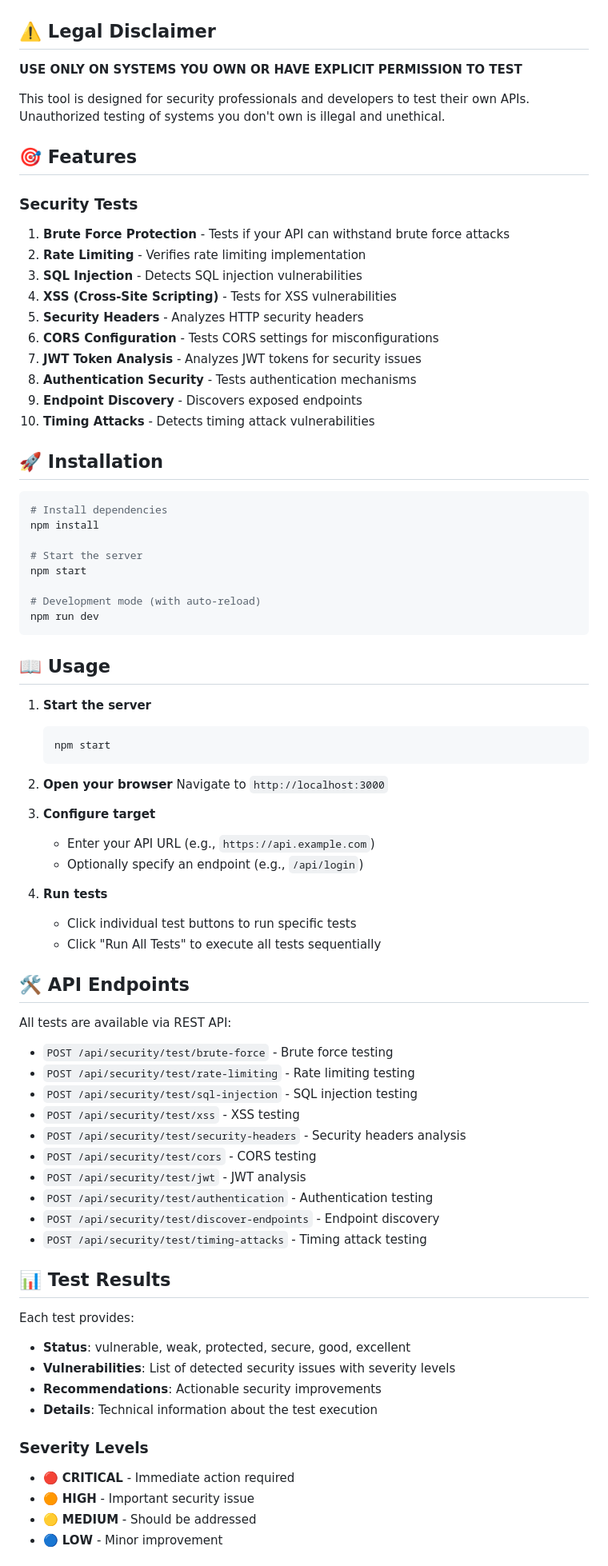
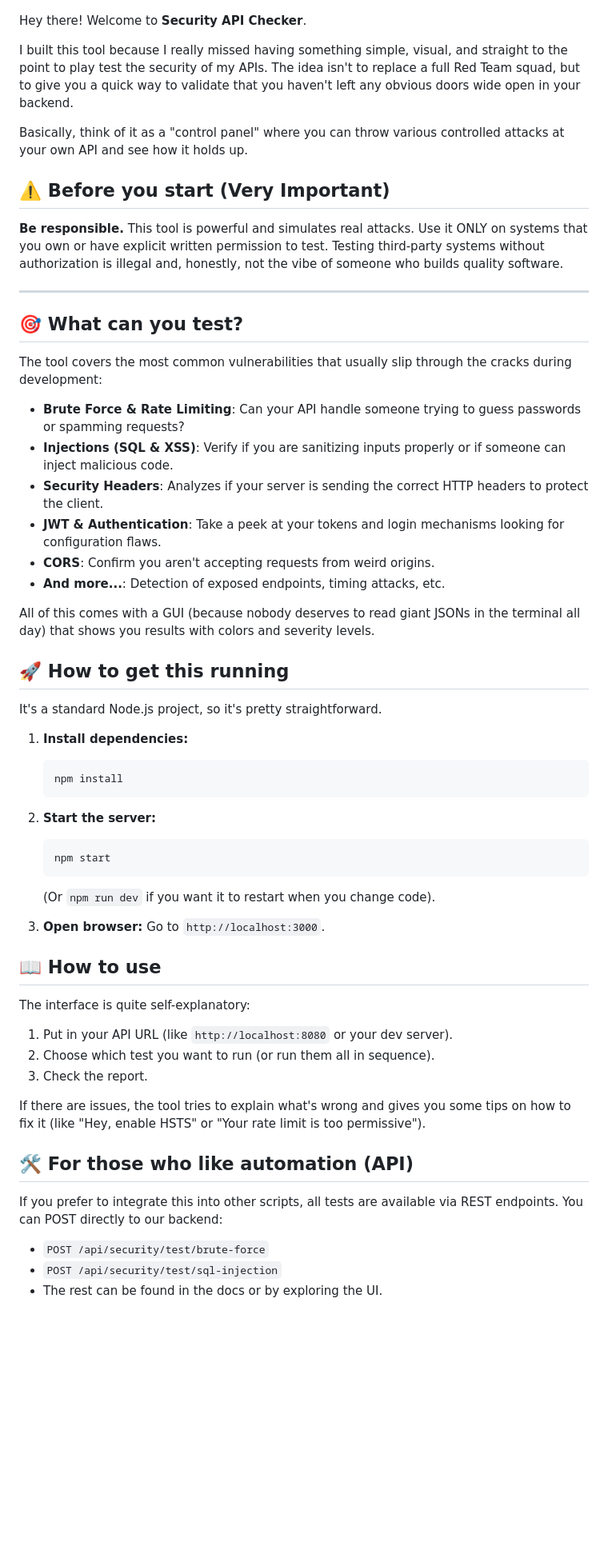
Before and after one commit to luismrfonseca/node-security-api-check, a Markdown page: README.md, the part around one of its changes. Shown at 80% size. GitHub-like rendering; blank space fills up the shorter version.

Commit message:
docs: Rewrite README for a more concise and conversational introduction to the Security API Checker.

````diff
--- a/README.md
+++ b/README.md
@@ -4,84 +2,64 @@ Professional API Security Testing Tool for penetration testing and vulnerability
 
 ![dashboard](dashboard.png)
 
-## ⚠️ Legal Disclaimer
+Hey there! Welcome to **Security API Checker**.
 
-**USE ONLY ON SYSTEMS YOU OWN OR HAVE EXPLICIT PERMISSION TO TEST**
+I built this tool because I really missed having something simple, visual, and straight to the point to play test the security of my APIs. The idea isn't to replace a full Red Team squad, but to give you a quick way to validate that you haven't left any obvious doors wide open in your backend.
 
-This tool is designed for security professionals and developers to test their own APIs. Unauthorized testing of systems you don't own is illegal and unethical.
+Basically, think of it as a "control panel" where you can throw various controlled attacks at your own API and see how it holds up.
 
-## 🎯 Features
+## ⚠️ Before you start (Very Important)
 
-### Security Tests
+**Be responsible.**
+This tool is powerful and simulates real attacks. Use it ONLY on systems that you own or have explicit written permission to test. Testing third-party systems without authorization is illegal and, honestly, not the vibe of someone who builds quality software.
 
-1. **Brute Force Protection** - Tests if your API can withstand brute force attacks
-2. **Rate Limiting** - Verifies rate limiting implementation
-3. **SQL Injection** - Detects SQL injection vulnerabilities
-4. **XSS (Cross-Site Scripting)** - Tests for XSS vulnerabilities
-5. **Security Headers** - Analyzes HTTP security headers
-6. **CORS Configuration** - Tests CORS settings for misconfigurations
-7. **JWT Token Analysis** - Analyzes JWT tokens for security issues
-8. **Authentication Security** - Tests authentication mechanisms
-9. **Endpoint Discovery** - Discovers exposed endpoints
-10. **Timing Attacks** - Detects timing attack vulnerabilities
+---
 
-## 🚀 Installation
+## 🎯 What can you test?
 
-```bash
-# Install dependencies
-npm install
+The tool covers the most common vulnerabilities that usually slip through the cracks during development:
 
-# Start the server
-npm start
+*   **Brute Force & Rate Limiting**: Can your API handle someone trying to guess passwords or spamming requests?
+*   **Injections (SQL & XSS)**: Verify if you are sanitizing inputs properly or if someone can inject malicious code.
+*   **Security Headers**: Analyzes if your server is sending the correct HTTP headers to protect the client.
+*   **JWT & Authentication**: Take a peek at your tokens and login mechanisms looking for configuration flaws.
+*   **CORS**: Confirm you aren't accepting requests from weird origins.
+*   **And more...**: Detection of exposed endpoints, timing attacks, etc.
 
-# Development mode (with auto-reload)
-npm run dev
-```
+All of this comes with a GUI (because nobody deserves to read giant JSONs in the terminal all day) that shows you results with colors and severity levels.
 
-## 📖 Usage
+## 🚀 How to get this running
 
-1. **Start the server**
-   ```bash
-   npm start
-   ```
+It's a standard Node.js project, so it's pretty straightforward.
 
-2. **Open your browser**
-   Navigate to `http://localhost:3000`
+1.  **Install dependencies:**
+    ```bash
+    npm install
+    ```
 
-3. **Configure target**
-   - Enter your API URL (e.g., `https://api.example.com`)
-   - Optionally specify an endpoint (e.g., `/api/login`)
+2.  **Start the server:**
+    ```bash
+    npm start
+    ```
+    (Or `npm run dev` if you want it to restart when you change code).
 
-4. **Run tests**
-   - Click individual test buttons to run specific tests
-   - Click "Run All Tests" to execute all tests sequentially
+3.  **Open browser:**
+    Go to `http://localhost:3000`.
 
-## 🛠️ API Endpoints
+## 📖 How to use
 
-All tests are available via REST API:
+The interface is quite self-explanatory:
+1.  Put in your API URL (like `http://localhost:8080` or your dev server).
+2.  Choose which test you want to run (or run them all in sequence).
+3.  Check the report.
 
-- `POST /api/security/test/brute-force` - Brute force testing
-- `POST /api/security/test/rate-limiting` - Rate limiting testing
-- `POST /api/security/test/sql-injection` - SQL injection testing
-- `POST /api/security/test/xss` - XSS testing
-- `POST /api/security/test/security-headers` - Security headers analysis
-- `POST /api/security/test/cors` - CORS testing
-- `POST /api/security/test/jwt` - JWT analysis
-- `POST /api/security/test/authentication` - Authentication testing
-- `POST /api/security/test/discover-endpoints` - Endpoint discovery
-- `POST /api/security/test/timing-attacks` - Timing attack testing
+If there are issues, the tool tries to explain what's wrong and gives you some tips on how to fix it (like "Hey, enable HSTS" or "Your rate limit is too permissive").
 
-## 📊 Test Results
+## 🛠️ For those who like automation (API)
 
-Each test provides:
-- **Status**: vulnerable, weak, protected, secure, good, excellent
-- **Vulnerabilities**: List of detected security issues with severity levels
-- **Recommendations**: Actionable security improvements
-- **Details**: Technical information about the test execution
+If you prefer to integrate this into other scripts, all tests are available via REST endpoints. You can POST directly to our backend:
 
-### Severity Levels
-- 🔴 **CRITICAL** - Immediate action required
-- 🟠 **HIGH** - Important security issue
-- 🟡 **MEDIUM** - Should be addressed
-- 🔵 **LOW** - Minor improvement
+*   `POST /api/security/test/brute-force`
+*   `POST /api/security/test/sql-injection`
+*   The rest can be found in the docs or by exploring the UI.
 
````
Also changed, not shown: other parts of README.md (+6 -60 lines).
